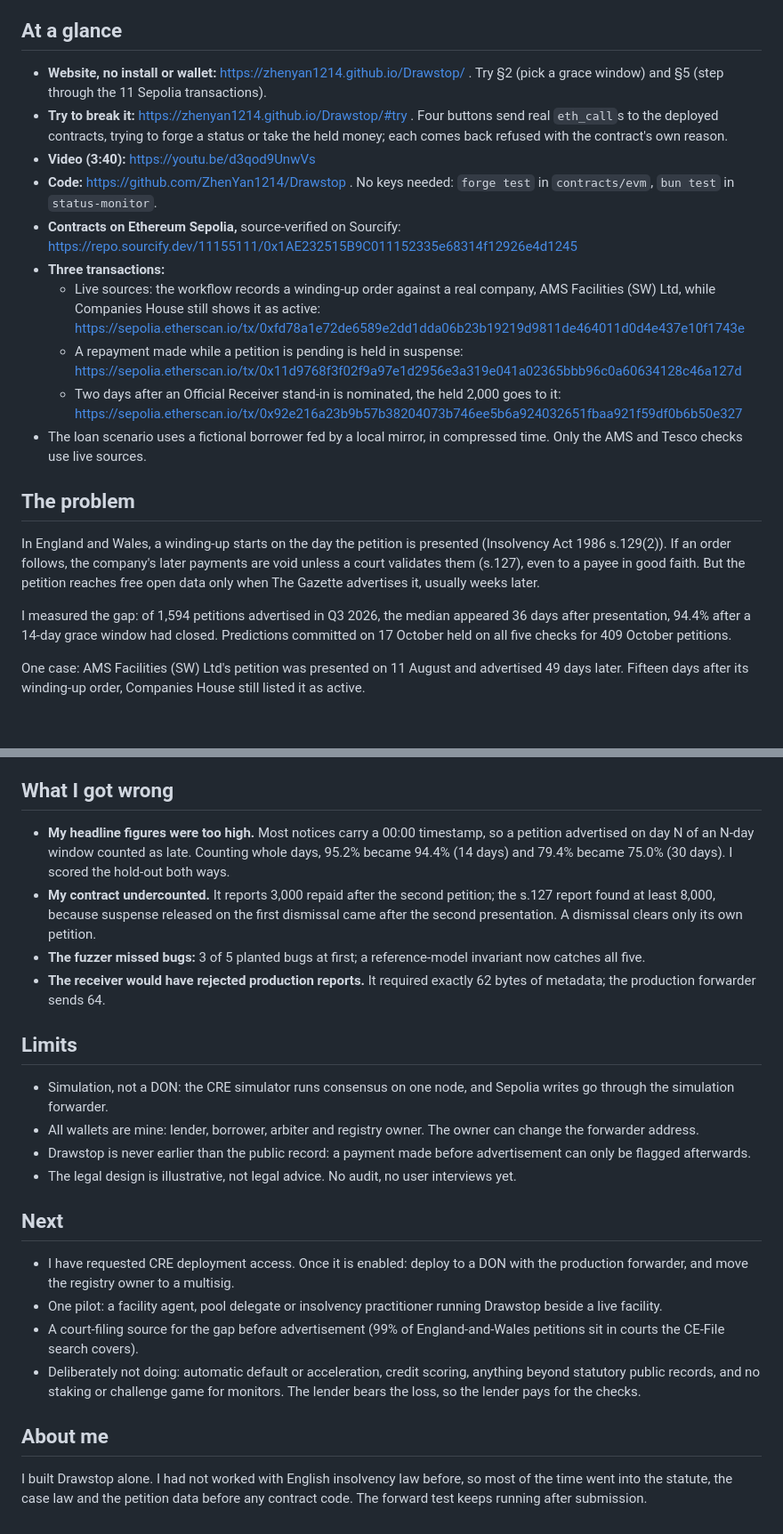
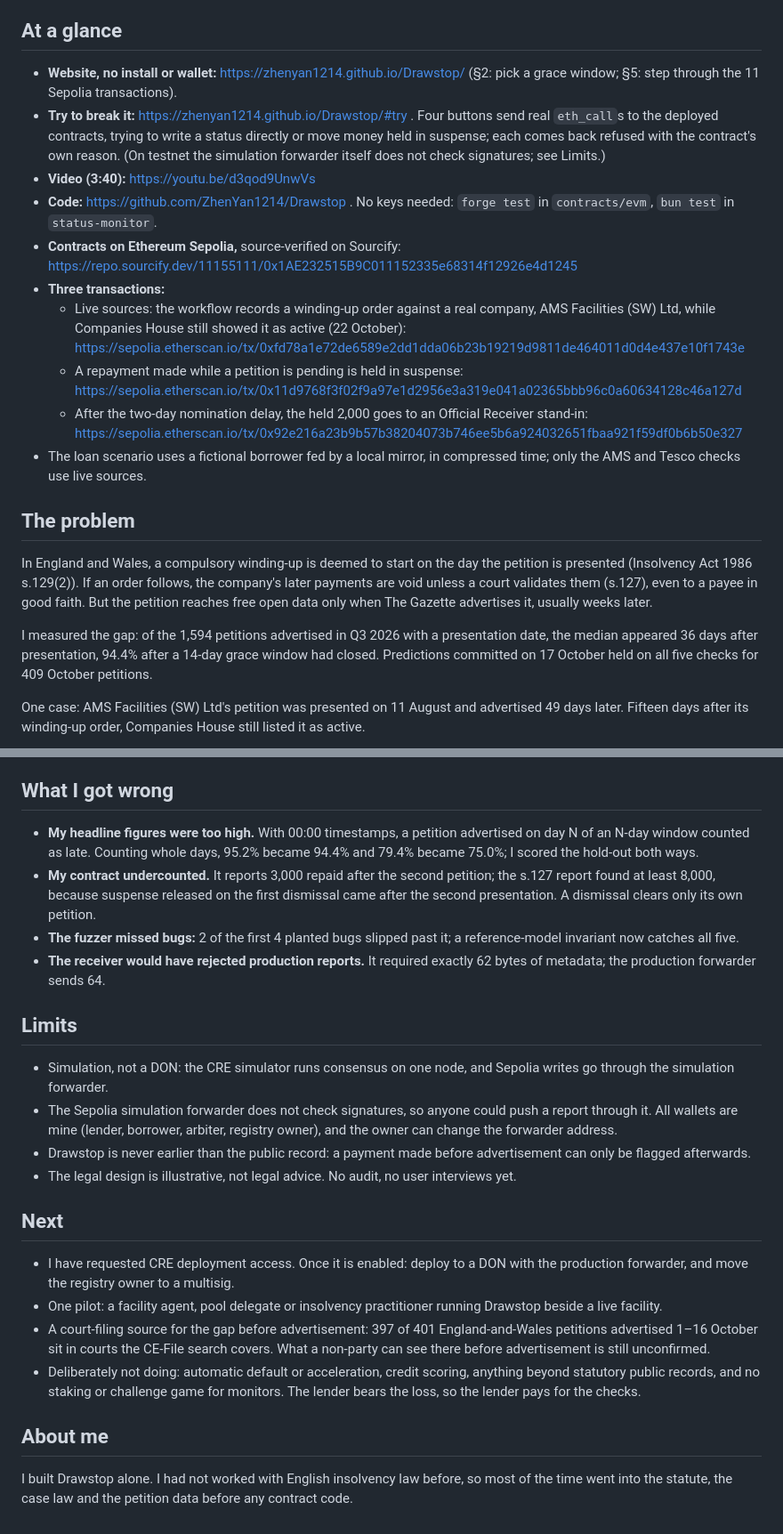
Before and after one commit to ZhenYan1214/Drawstop, a Markdown page: docs/dorahacks/DETAILS.md, 2 parts joined by grey strips. Shown at 89% size. Rendered like a GitHub page; blank space fills up the shorter version.

```diff
--- a/docs/dorahacks/DETAILS.md
+++ b/docs/dorahacks/DETAILS.md
@@ -2,22 +2,22 @@ Drawstop is a Chainlink CRE workflow that checks the public insolvency record ev
 
 ## At a glance
 
-- **Website, no install or wallet:** https://zhenyan1214.github.io/Drawstop/ . Try §2 (pick a grace window) and §5 (step through the 11 Sepolia transactions).
-- **Try to break it:** https://zhenyan1214.github.io/Drawstop/#try . Four buttons send real `eth_call`s to the deployed contracts, trying to forge a status or take the held money; each comes back refused with the contract's own reason.
+- **Website, no install or wallet:** https://zhenyan1214.github.io/Drawstop/ (§2: pick a grace window; §5: step through the 11 Sepolia transactions).
+- **Try to break it:** https://zhenyan1214.github.io/Drawstop/#try . Four buttons send real `eth_call`s to the deployed contracts, trying to write a status directly or move money held in suspense; each comes back refused with the contract's own reason. (On testnet the simulation forwarder itself does not check signatures; see Limits.)
 - **Video (3:40):** https://youtu.be/d3qod9UnwVs
 - **Code:** https://github.com/ZhenYan1214/Drawstop . No keys needed: `forge test` in `contracts/evm`, `bun test` in `status-monitor`.
 - **Contracts on Ethereum Sepolia,** source-verified on Sourcify: https://repo.sourcify.dev/11155111/0x1AE232515B9C011152335e68314f12926e4d1245
 - **Three transactions:**
-  - Live sources: the workflow records a winding-up order against a real company, AMS Facilities (SW) Ltd, while Companies House still shows it as active: https://sepolia.etherscan.io/tx/0xfd78a1e72de6589e2dd1dda06b23b19219d9811de464011d0d4e437e10f1743e
+  - Live sources: the workflow records a winding-up order against a real company, AMS Facilities (SW) Ltd, while Companies House still showed it as active (22 October): https://sepolia.etherscan.io/tx/0xfd78a1e72de6589e2dd1dda06b23b19219d9811de464011d0d4e437e10f1743e
   - A repayment made while a petition is pending is held in suspense: https://sepolia.etherscan.io/tx/0x11d9768f3f02f9a97e1d2956e3a319e041a02365bbb96c0a60634128c46a127d
-  - Two days after an Official Receiver stand-in is nominated, the held 2,000 goes to it: https://sepolia.etherscan.io/tx/0x92e216a23b9b57b38204073b746ee5b6a924032651fbaa921f59df0b6b50e327
-- The loan scenario uses a fictional borrower fed by a local mirror, in compressed time. Only the AMS and Tesco checks use live sources.
+  - After the two-day nomination delay, the held 2,000 goes to an Official Receiver stand-in: https://sepolia.etherscan.io/tx/0x92e216a23b9b57b38204073b746ee5b6a924032651fbaa921f59df0b6b50e327
+- The loan scenario uses a fictional borrower fed by a local mirror, in compressed time; only the AMS and Tesco checks use live sources.
 
 ## The problem
 
-In England and Wales, a winding-up starts on the day the petition is presented (Insolvency Act 1986 s.129(2)). If an order follows, the company's later payments are void unless a court validates them (s.127), even to a payee in good faith. But the petition reaches free open data only when The Gazette advertises it, usually weeks later.
+In England and Wales, a compulsory winding-up is deemed to start on the day the petition is presented (Insolvency Act 1986 s.129(2)). If an order follows, the company's later payments are void unless a court validates them (s.127), even to a payee in good faith. But the petition reaches free open data only when The Gazette advertises it, usually weeks later.
 
-I measured the gap: of 1,594 petitions advertised in Q3 2026, the median appeared 36 days after presentation, 94.4% after a 14-day grace window had closed. Predictions committed on 17 October held on all five checks for 409 October petitions.
+I measured the gap: of the 1,594 petitions advertised in Q3 2026 with a presentation date, the median appeared 36 days after presentation, 94.4% after a 14-day grace window had closed. Predictions committed on 17 October held on all five checks for 409 October petitions.
 
 One case: AMS Facilities (SW) Ltd's petition was presented on 11 August and advertised 49 days later. Fifteen days after its winding-up order, Companies House still listed it as active.
 
@@ -65,15 +62,15 @@ How this answers the problem:
 
 ## What I got wrong
 
-- **My headline figures were too high.** Most notices carry a 00:00 timestamp, so a petition advertised on day N of an N-day window counted as late. Counting whole days, 95.2% became 94.4% (14 days) and 79.4% became 75.0% (30 days). I scored the hold-out both ways.
+- **My headline figures were too high.** With 00:00 timestamps, a petition advertised on day N of an N-day window counted as late. Counting whole days, 95.2% became 94.4% and 79.4% became 75.0%; I scored the hold-out both ways.
 - **My contract undercounted.** It reports 3,000 repaid after the second petition; the s.127 report found at least 8,000, because suspense released on the first dismissal came after the second presentation. A dismissal clears only its own petition.
-- **The fuzzer missed bugs:** 3 of 5 planted bugs at first; a reference-model invariant now catches all five.
+- **The fuzzer missed bugs:** 2 of the first 4 planted bugs slipped past it; a reference-model invariant now catches all five.
 - **The receiver would have rejected production reports.** It required exactly 62 bytes of metadata; the production forwarder sends 64.
 
 ## Limits
 
 - Simulation, not a DON: the CRE simulator runs consensus on one node, and Sepolia writes go through the simulation forwarder.
-- All wallets are mine: lender, borrower, arbiter and registry owner. The owner can change the forwarder address.
+- The Sepolia simulation forwarder does not check signatures, so anyone could push a report through it. All wallets are mine (lender, borrower, arbiter, registry owner), and the owner can change the forwarder address.
 - Drawstop is never earlier than the public record: a payment made before advertisement can only be flagged afterwards.
 - The legal design is illustrative, not legal advice. No audit, no user interviews yet.
 
@@ -81,9 +78,9 @@ How this answers the problem:
 
 - I have requested CRE deployment access. Once it is enabled: deploy to a DON with the production forwarder, and move the registry owner to a multisig.
 - One pilot: a facility agent, pool delegate or insolvency practitioner running Drawstop beside a live facility.
-- A court-filing source for the gap before advertisement (99% of England-and-Wales petitions sit in courts the CE-File search covers).
+- A court-filing source for the gap before advertisement: 397 of 401 England-and-Wales petitions advertised 1–16 October sit in courts the CE-File search covers. What a non-party can see there before advertisement is still unconfirmed.
 - Deliberately not doing: automatic default or acceleration, credit scoring, anything beyond statutory public records, and no staking or challenge game for monitors. The lender bears the loss, so the lender pays for the checks.
 
 ## About me
 
-I built Drawstop alone. I had not worked with English insolvency law before, so most of the time went into the statute, the case law and the petition data before any contract code. The forward test keeps running after submission.
+I built Drawstop alone. I had not worked with English insolvency law before, so most of the time went into the statute, the case law and the petition data before any contract code.
```
Also changed, not shown: other parts of docs/dorahacks/DETAILS.md (+10 -13 lines), docs/dorahacks/png/architecture.png, 2 other files.
